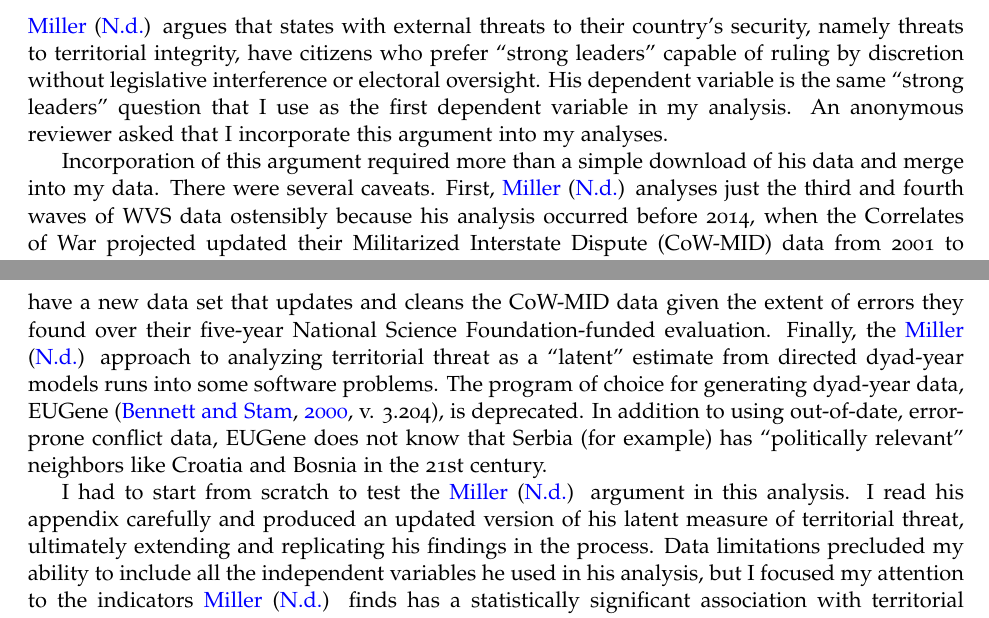
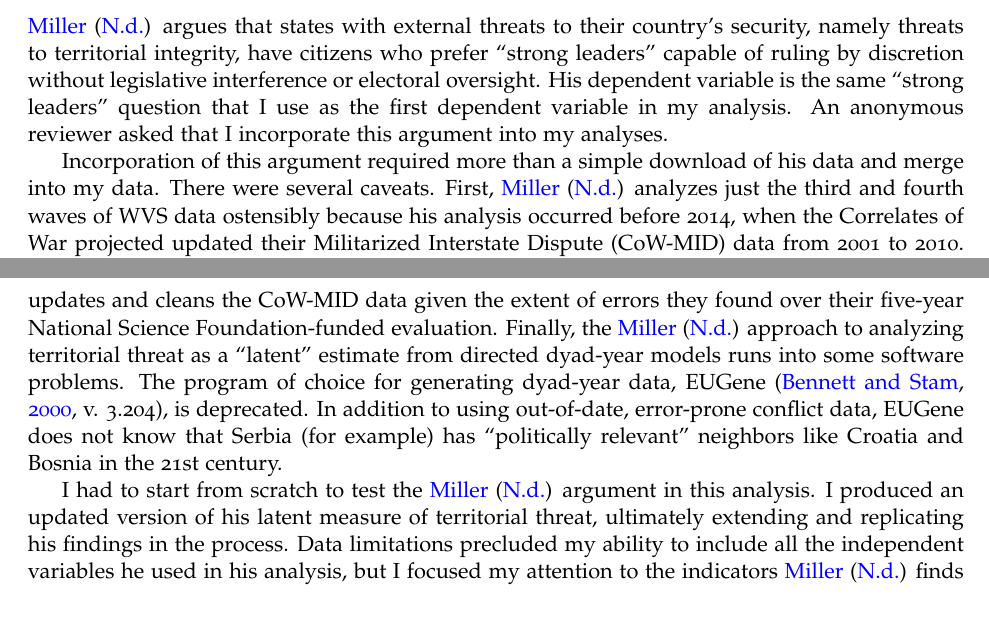
Before and after one commit to svmiller/etst, an R Markdown document (appendix/etst-appendix.Rmd): two parts of pages 8 and 9 of 26, joined at a grey line, cut so that both start at the same text. The pictures show the output file appendix/etst-appendix.pdf that the author committed with the source.

Commit message:
update appendix for error

```diff
--- a/appendix/etst-appendix.Rmd
+++ b/appendix/etst-appendix.Rmd
@@ -456,9 +456,9 @@ I follow their advice in my multiple imputation approach to efficiently and quic
 
 @miller2016ieea argues that states with external threats to their country's security, namely threats to territorial integrity, have citizens who prefer "strong leaders" capable of ruling by discretion without legislative interference or electoral oversight. His dependent variable is the same "strong leaders" question that I use as the first dependent variable in my analysis. An anonymous reviewer asked that I incorporate this argument into my analyses.
 
-Incorporation of this argument required more than a simple download of his data and merge into my data. There were several caveats. First, @miller2016ieea analyses just the third and fourth waves of WVS data ostensibly because his analysis occurred before 2014, when the Correlates of War projected updated their Militarized Interstate Dispute (CoW-MID) data from 2001 to 2010. The @gibleretal2016amid analysis also does not use the "clean" CoW-MID data. Researchers with an intimate knowledge of the CoW-MID data have known for some time the extent of errors in the most widely used conflict data set. @gibleretal2016amid have a new data set that updates and cleans the CoW-MID data given the extent of errors they found over their five-year National Science Foundation-funded evaluation. Finally, the @miller2016ieea approach to analyzing territorial threat as a "latent" estimate from directed dyad-year models runs into some software problems. The program of choice for generating dyad-year data, EUGene [@bennettstam2000e, v. 3.204], is deprecated. In addition to using out-of-date, error-prone conflict data, EUGene does not know that Serbia (for example) has "politically relevant" neighbors like Croatia and Bosnia in the 21st century.
-
-I had to start from scratch to test the @miller2016ieea argument in this analysis. I read his appendix carefully and produced an updated version of his latent measure of territorial threat, ultimately extending and replicating his findings in the process. Data limitations precluded my ability to include all the independent variables he used in his analysis, but I focused my attention to the indicators @miller2016ieea finds has a statistically significant association with territorial conflict.
+Incorporation of this argument required more than a simple download of his data and merge into my data. There were several caveats. First, @miller2016ieea analyzes just the third and fourth waves of WVS data ostensibly because his analysis occurred before 2014, when the Correlates of War projected updated their Militarized Interstate Dispute (CoW-MID) data from 2001 to 2010. The @miller2016ieea analysis also does not use the "clean" CoW-MID data. Researchers with an intimate knowledge of the CoW-MID data have known for some time the extent of errors in the most widely used conflict data set. @gibleretal2016amid have a new data set that updates and cleans the CoW-MID data given the extent of errors they found over their five-year National Science Foundation-funded evaluation. Finally, the @miller2016ieea approach to analyzing territorial threat as a "latent" estimate from directed dyad-year models runs into some software problems. The program of choice for generating dyad-year data, EUGene [@bennettstam2000e, v. 3.204], is deprecated. In addition to using out-of-date, error-prone conflict data, EUGene does not know that Serbia (for example) has "politically relevant" neighbors like Croatia and Bosnia in the 21st century.
+
+I had to start from scratch to test the @miller2016ieea argument in this analysis. I produced an updated version of his latent measure of territorial threat, ultimately extending and replicating his findings in the process. Data limitations precluded my ability to include all the independent variables he used in his analysis, but I focused my attention to the indicators @miller2016ieea finds has a statistically significant association with territorial conflict.
 
 The inability for EUGene to keep track of politically relevant dyads in the 21st century constituted one major reason I had to pursue a different approach to testing the @miller2016ieea argument. I start with the `cshapes` package [@weidmanngleditsch2010mmcs] in R, which I use to generate all directed dyad-years of countries whose *minimum* distance is 400 miles or less from 1946 to 2010. @weidmanngleditsch2010mmcs regularly update this package in R, which makes it attractive to use as a sampling frame. This data also generates one important independent variable, minimum distance between pairs in a dyad-year, in the model.
 
```
Also changed, not shown: appendix/etst-appendix.pdf.
